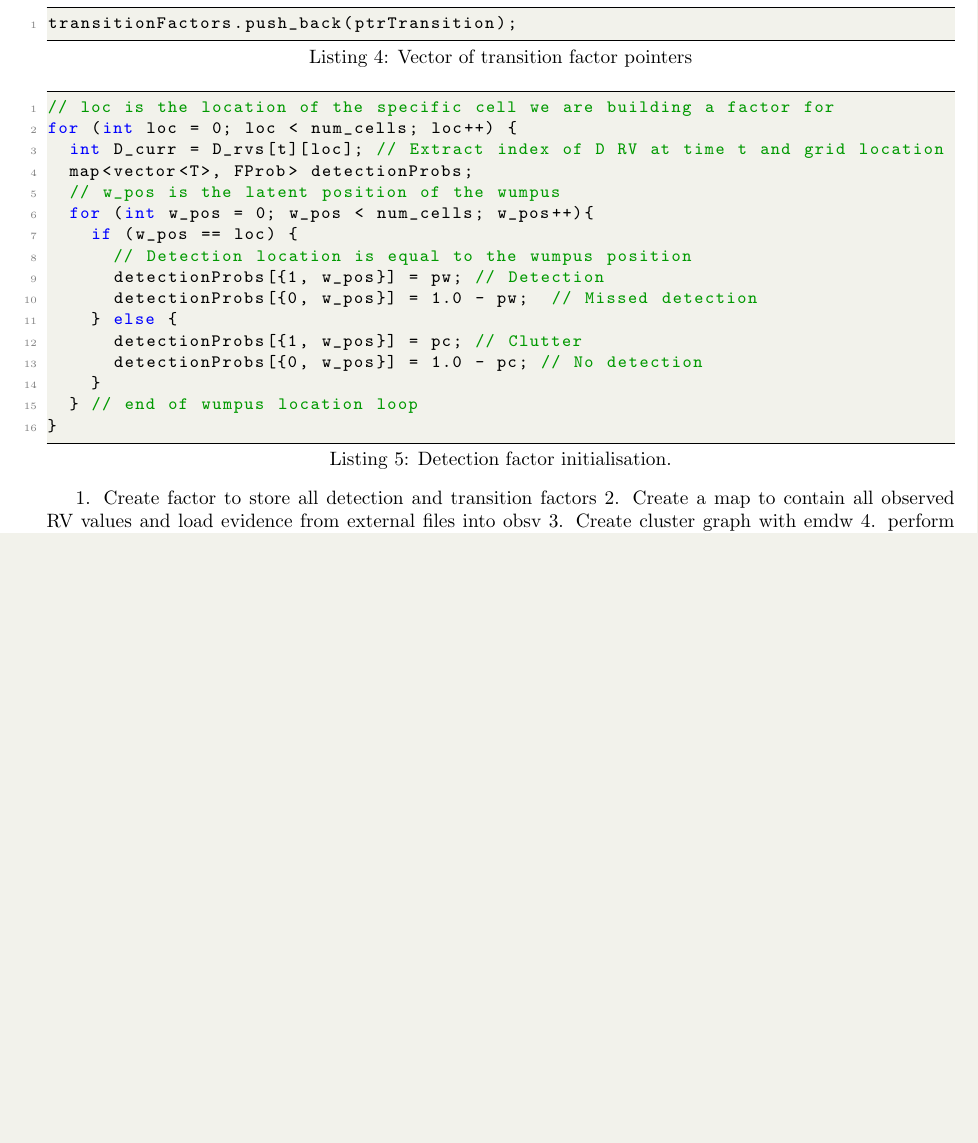
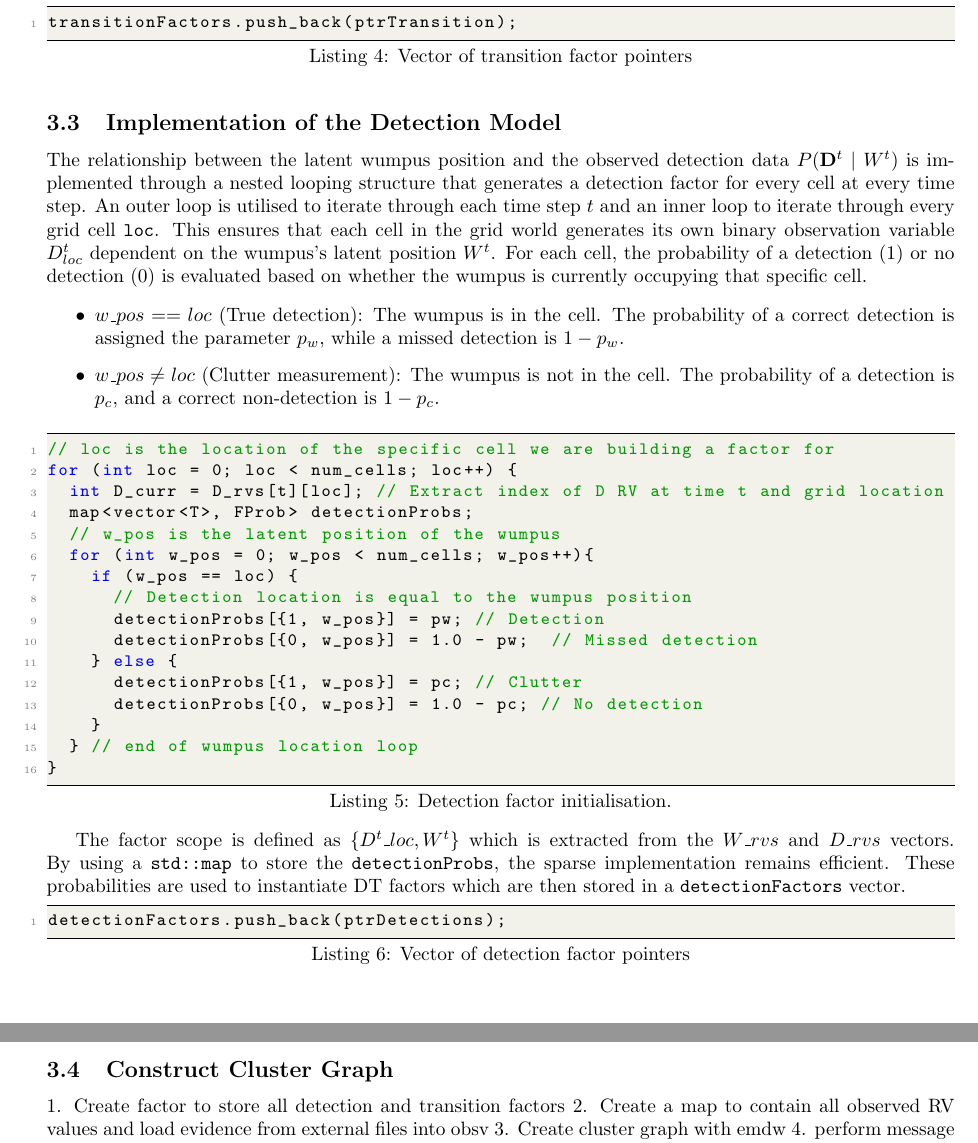
Before and after one commit to amycate7/DE424_miniproject, a LaTeX document (miniproject.tex): part of page 5 of 6 before the commit and two parts of pages 5 and 6 of 7 after it, the two joined at a grey line, cut so that both start at the same text, the shorter picture padded with empty space. Compiled offline with pdfLaTeX.

Commit message:
Detection factor

```diff
--- a/miniproject.tex
+++ b/miniproject.tex
@@ -298,11 +299,22 @@ A \texttt{std::map} is used to store only the non-zero probabililities to preven
 with many zeros which consequently improves computational performance. These sparse entries are then used to instantiate an \texttt{emdw} Discrete Table (\texttt{DT}) called \texttt{ptrTransition}, which is then stored
 in a vector of factor pointers for later use in the cluster graph.
 
-\begin{lstlisting}[language=C++, caption={Vector of transition factor pointers}, label={lst:coordconv}]
+\begin{lstlisting}[language=C++, caption={Vector of transition factor pointers}, label={lst:transVector}]
 transitionFactors.push_back(ptrTransition);
 \end{lstlisting}
 
+\subsection{Implementation of the Detection Model}
+The relationship between the latent wumpus position and the observed detection data $P(\mathbf{D}^t \mid W^t)$
+is implemented through a nested looping structure that generates a detection factor for every cell at every time step.
+An outer loop is utilised to iterate through each time step $t$ and an inner loop to iterate through every
+grid cell \texttt{loc}. This ensures that each cell in the grid world generates its own binary observation variable
+$D^t_{loc}$ dependent on the wumpus's latent position $W^t$. For each cell, the probability of a detection (1) or no detection (0) is evaluated based on
+whether the wumpus is currently occupying that specific cell.
 
+\begin{itemize}
+  \item $w\_pos == loc$ (True detection): The wumpus is in the cell. The probability of a correct detection is assigned the parameter $p_w$, while a missed detection is $1 - p_w$.
+  \item $w\_pos \neq loc$ (Clutter measurement): The wumpus is not in the cell. The probability of a detection is $p_c$, and a correct non-detection is $1 - p_c$.
+\end{itemize}
 
 \begin{lstlisting}[language=C++, caption={Detection factor initialisation.}, label={lst:observation_factor}]
 // loc is the location of the specific cell we are building a factor for
@@ -322,6 +334,16 @@ for (int loc = 0; loc < num_cells; loc++) {
   } // end of wumpus location loop
 }
 \end{lstlisting}
+
+The factor scope is defined as $\{D^t\_{loc}, W^t\}$ which is extracted from the $W\_rvs$ and $D\_rvs$ vectors.
+By using a \texttt{std::map} to store the \texttt{detectionProbs}, the sparse implementation remains efficient.
+These probabilities are used to instantiate DT factors which are then stored in a \texttt{detectionFactors} vector.
+
+\begin{lstlisting}[language=C++, caption={Vector of detection factor pointers}, label={lst:detectVector}]
+detectionFactors.push_back(ptrDetections);
+\end{lstlisting}
+
+\subsection{Construct Cluster Graph}
 
 
 1. Create factor to store all detection and transition factors
```
Also changed, not shown: miniproject.pdf, miniproject.tex (3 more changed lines), 4 other files.
